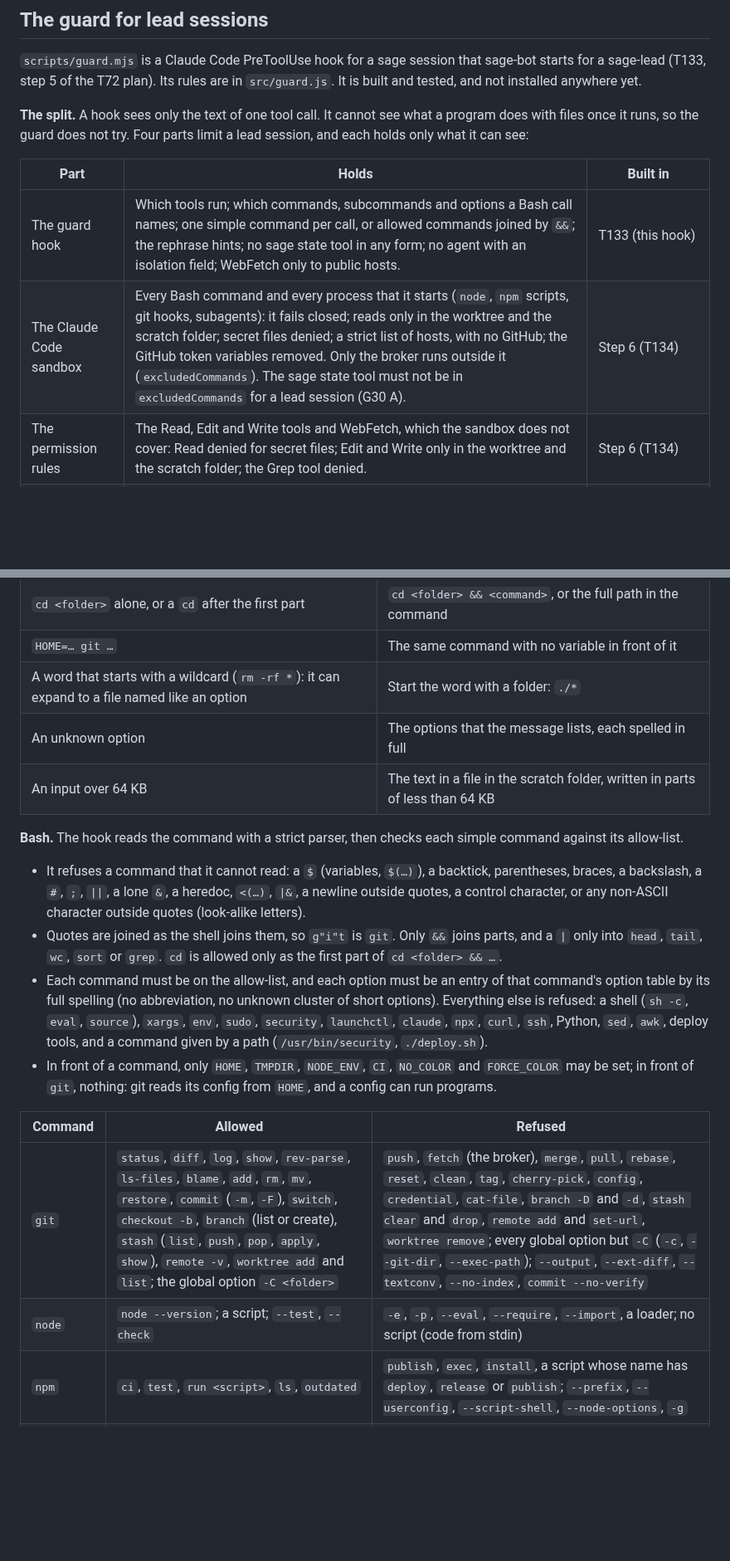
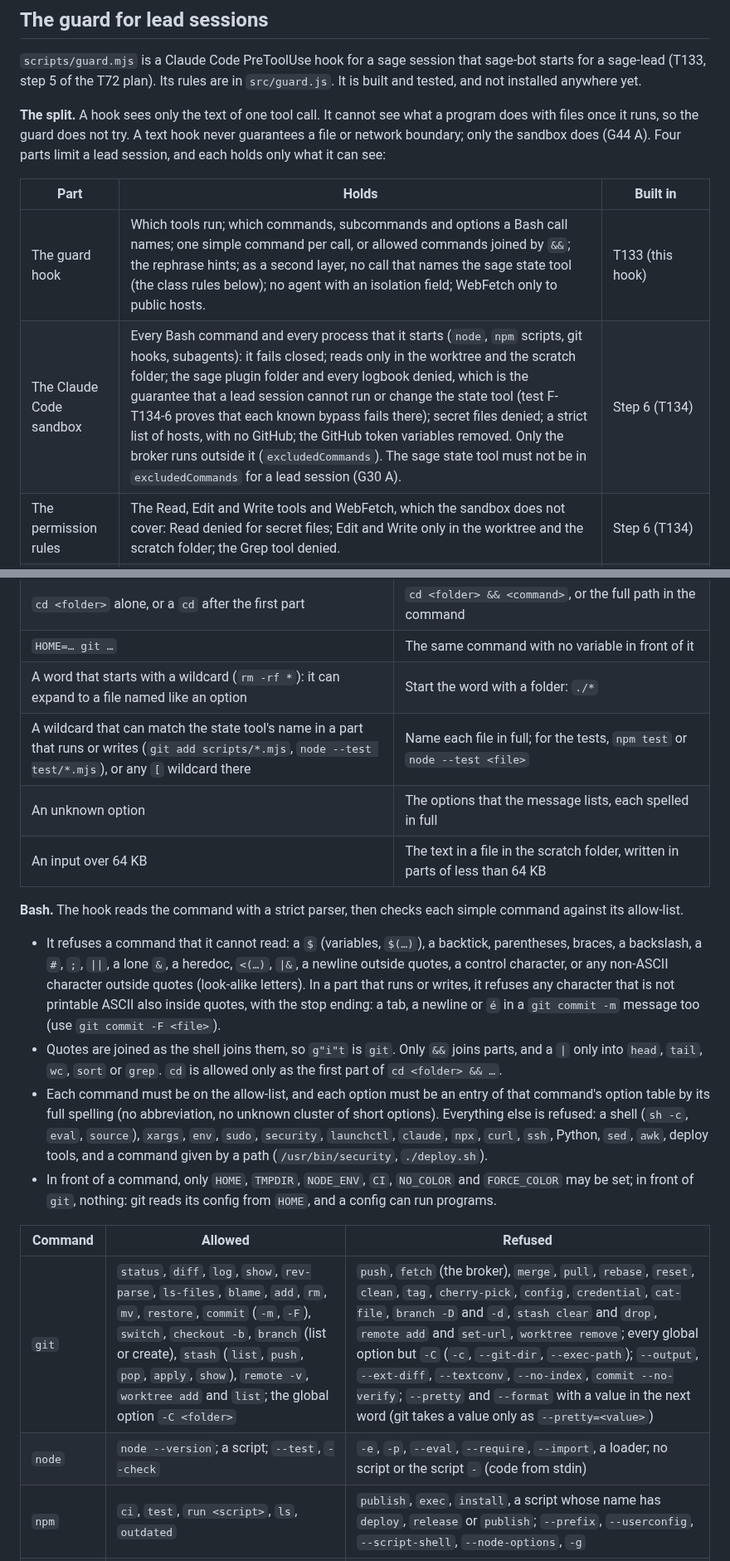
Before and after one commit to erickb336/sage-bot, a Markdown page: docs/reference.md, 2 parts joined by grey strips. Shown at 83% size. Rendered like a GitHub page; blank space fills up the shorter version.

```diff
--- a/docs/reference.md
+++ b/docs/reference.md
@@ -578,12 +578,12 @@ node scripts/session.mjs thread aaaaaaaa-0000-4000-8000-000000000052
 
 `scripts/guard.mjs` is a Claude Code PreToolUse hook for a sage session that sage-bot starts for a sage-lead (T133, step 5 of the T72 plan). Its rules are in `src/guard.js`. It is built and tested, and not installed anywhere yet.
 
-**The split.** A hook sees only the text of one tool call. It cannot see what a program does with files once it runs, so the guard does not try. Four parts limit a lead session, and each holds only what it can see:
+**The split.** A hook sees only the text of one tool call. It cannot see what a program does with files once it runs, so the guard does not try. A text hook never guarantees a file or network boundary; only the sandbox does (G44 A). Four parts limit a lead session, and each holds only what it can see:
 
 | Part | Holds | Built in |
 | --- | --- | --- |
-| The guard hook | Which tools run; which commands, subcommands and options a Bash call names; one simple command per call, or allowed commands joined by `&&`; the rephrase hints; no sage state tool in any form; no agent with an isolation field; WebFetch only to public hosts. | T133 (this hook) |
-| The Claude Code sandbox | Every Bash command and every process that it starts (`node`, `npm` scripts, git hooks, subagents): it fails closed; reads only in the worktree and the scratch folder; secret files denied; a strict list of hosts, with no GitHub; the GitHub token variables removed. Only the broker runs outside it (`excludedCommands`). The sage state tool must not be in `excludedCommands` for a lead session (G30 A). | Step 6 (T134) |
+| The guard hook | Which tools run; which commands, subcommands and options a Bash call names; one simple command per call, or allowed commands joined by `&&`; the rephrase hints; as a second layer, no call that names the sage state tool (the class rules below); no agent with an isolation field; WebFetch only to public hosts. | T133 (this hook) |
+| The Claude Code sandbox | Every Bash command and every process that it starts (`node`, `npm` scripts, git hooks, subagents): it fails closed; reads only in the worktree and the scratch folder; the sage plugin folder and every logbook denied, which is the guarantee that a lead session cannot run or change the state tool (test F-T134-6 proves that each known bypass fails there); secret files denied; a strict list of hosts, with no GitHub; the GitHub token variables removed. Only the broker runs outside it (`excludedCommands`). The sage state tool must not be in `excludedCommands` for a lead session (G30 A). | Step 6 (T134) |
 | The permission rules | The Read, Edit and Write tools and WebFetch, which the sandbox does not cover: Read denied for secret files; Edit and Write only in the worktree and the scratch folder; the Grep tool denied. | Step 6 (T134) |
 | The broker `sage-bot-github` | GitHub: a fetch, an upload to the session's own branch, and the session's own pull request (create, edit, view). Nothing that merges. | Step 6 (T134); owner question G28 is open, default A (the broker) |
 
@@ -627,20 +627,21 @@ It reads these variables from the environment of the `claude` process. The hook
 | `cd <folder>` alone, or a `cd` after the first part | `cd <folder> && <command>`, or the full path in the command |
 | `HOME=… git …` | The same command with no variable in front of it |
 | A word that starts with a wildcard (`rm -rf *`): it can expand to a file named like an option | Start the word with a folder: `./*` |
+| A wildcard that can match the state tool's name in a part that runs or writes (`git add scripts/*.mjs`, `node --test test/*.mjs`), or any `[` wildcard there | Name each file in full; for the tests, `npm test` or `node --test <file>` |
 | An unknown option | The options that the message lists, each spelled in full |
 | An input over 64 KB | The text in a file in the scratch folder, written in parts of less than 64 KB |
 
 **Bash.** The hook reads the command with a strict parser, then checks each simple command against its allow-list.
 
-- It refuses a command that it cannot read: a `$` (variables, `$(…)`), a backtick, parentheses, braces, a backslash, a `#`, `;`, `||`, a lone `&`, a heredoc, `<(…)`, `|&`, a newline outside quotes, a control character, or any non-ASCII character outside quotes (look-alike letters).
+- It refuses a command that it cannot read: a `$` (variables, `$(…)`), a backtick, parentheses, braces, a backslash, a `#`, `;`, `||`, a lone `&`, a heredoc, `<(…)`, `|&`, a newline outside quotes, a control character, or any non-ASCII character outside quotes (look-alike letters). In a part that runs or writes, it refuses any character that is not printable ASCII also inside quotes, with the stop ending: a tab, a newline or `é` in a `git commit -m` message too (use `git commit -F <file>`).
 - Quotes are joined as the shell joins them, so `g"i"t` is `git`. Only `&&` joins parts, and a `|` only into `head`, `tail`, `wc`, `sort` or `grep`. `cd` is allowed only as the first part of `cd <folder> && …`.
 - Each command must be on the allow-list, and each option must be an entry of that command's option table by its full spelling (no abbreviation, no unknown cluster of short options). Everything else is refused: a shell (`sh -c`, `eval`, `source`), `xargs`, `env`, `sudo`, `security`, `launchctl`, `claude`, `npx`, `curl`, `ssh`, Python, `sed`, `awk`, deploy tools, and a command given by a path (`/usr/bin/security`, `./deploy.sh`).
 - In front of a command, only `HOME`, `TMPDIR`, `NODE_ENV`, `CI`, `NO_COLOR` and `FORCE_COLOR` may be set; in front of `git`, nothing: git reads its config from `HOME`, and a config can run programs.
 
 | Command | Allowed | Refused |
 | --- | --- | --- |
-| `git` | `status`, `diff`, `log`, `show`, `rev-parse`, `ls-files`, `blame`, `add`, `rm`, `mv`, `restore`, `commit` (`-m`, `-F`), `switch`, `checkout -b`, `branch` (list or create), `stash` (`list`, `push`, `pop`, `apply`, `show`), `remote -v`, `worktree add` and `list`; the global option `-C <folder>` | `push`, `fetch` (the broker), `merge`, `pull`, `rebase`, `reset`, `clean`, `tag`, `cherry-pick`, `config`, `credential`, `cat-file`, `branch -D` and `-d`, `stash clear` and `drop`, `remote add` and `set-url`, `worktree remove`; every global option but `-C` (`-c`, `--git-dir`, `--exec-path`); `--output`, `--ext-diff`, `--textconv`, `--no-index`, `commit --no-verify` |
-| `node` | `node --version`; a script; `--test`, `--check` | `-e`, `-p`, `--eval`, `--require`, `--import`, a loader; no script (code from stdin) |
+| `git` | `status`, `diff`, `log`, `show`, `rev-parse`, `ls-files`, `blame`, `add`, `rm`, `mv`, `restore`, `commit` (`-m`, `-F`), `switch`, `checkout -b`, `branch` (list or create), `stash` (`list`, `push`, `pop`, `apply`, `show`), `remote -v`, `worktree add` and `list`; the global option `-C <folder>` | `push`, `fetch` (the broker), `merge`, `pull`, `rebase`, `reset`, `clean`, `tag`, `cherry-pick`, `config`, `credential`, `cat-file`, `branch -D` and `-d`, `stash clear` and `drop`, `remote add` and `set-url`, `worktree remove`; every global option but `-C` (`-c`, `--git-dir`, `--exec-path`); `--output`, `--ext-diff`, `--textconv`, `--no-index`, `commit --no-verify`; `--pretty` and `--format` with a value in the next word (git takes a value only as `--pretty=<value>`) |
+| `node` | `node --version`; a script; `--test`, `--check` | `-e`, `-p`, `--eval`, `--require`, `--import`, a loader; no script or the script `-` (code from stdin) |
 | `npm` | `ci`, `test`, `run <script>`, `ls`, `outdated` | `publish`, `exec`, `install`, a script whose name has `deploy`, `release` or `publish`; `--prefix`, `--userconfig`, `--script-shell`, `--node-options`, `-g` |
 | `rg` | `-n`, `-i`, `-l`, `-c`, `-w`, `-F`, `-e`, `-g`, `-t`, `-A`, `-B`, `-C`, `--files` | `--pre`, `-L`, every other option |
 | `find` | names and tests | `-exec`, `-execdir`, `-ok`, `-delete`, `-fprint` |
```
Also changed, not shown: other parts of docs/reference.md (+14 -7 lines), README.md (+5 -3 lines).
